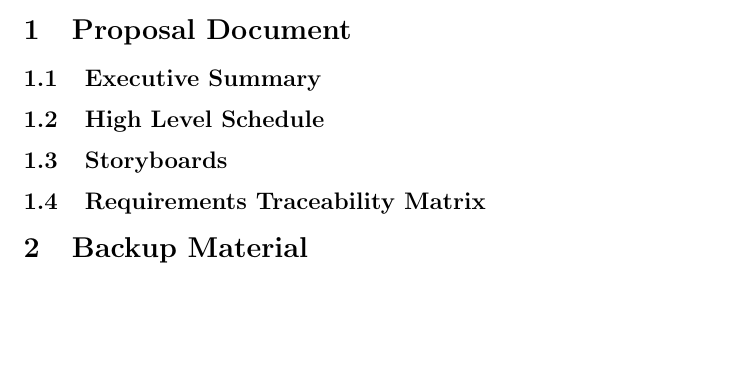
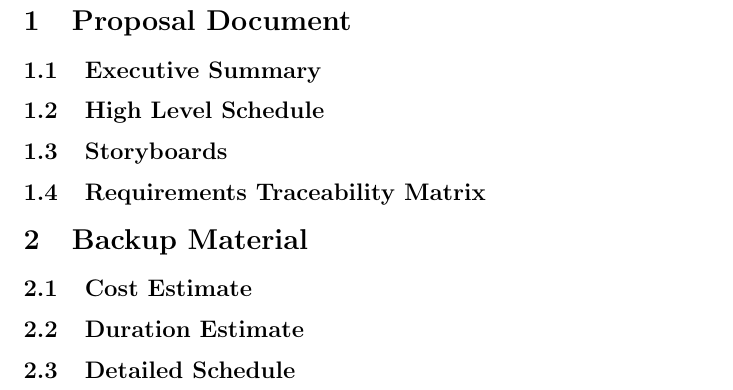
Before and after one commit to alicebalayan/comp380---project3, a LaTeX document (proposal.tex): part of the page before the commit and part of page 2 of 2 after it, cut so that both start at the same text, the shorter picture padded with empty space. Compiled offline with pdfLaTeX.

Commit message:
Update proposal.tex

```diff
--- a/proposal.tex
+++ b/proposal.tex
@@ -20,4 +20,7 @@ Kate Go
 \subsection{Storyboards}
 \subsection{Requirements Traceability Matrix}
 \section{Backup Material}
+\subsection{Cost Estimate}
+\subsection{Duration Estimate}
+\subsection{Detailed Schedule}
 \end{document}
```
